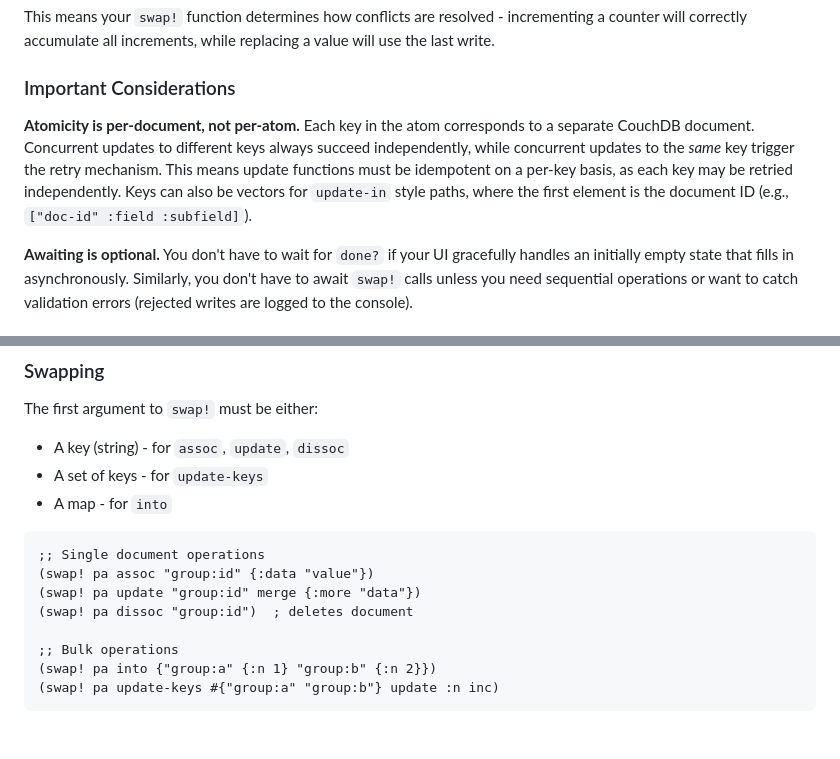
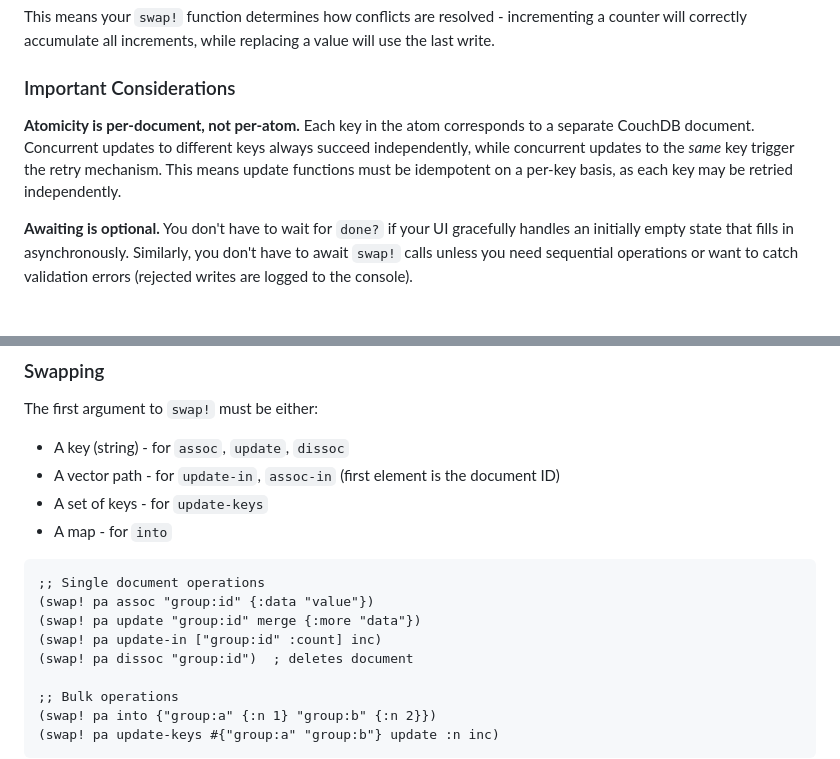
Before and after one commit to NyanCAD/hipflask, a Markdown page: README.md, 2 parts joined by grey strips. GitHub-like rendering; blank space fills up the shorter version.

Commit message:
Move vector path docs to Swapping section
Document vector keys for update-in/assoc-in alongside other key types,
with example.

https://claude.ai/code/session_01H6Nev9CMNJvG2E2TeaGp36

```diff
--- a/README.md
+++ b/README.md
@@ -23,7 +23,7 @@ This means your `swap!` function determines how conflicts are resolved - increme
 
 ### Important Considerations
 
-**Atomicity is per-document, not per-atom.** Each key in the atom corresponds to a separate CouchDB document. Concurrent updates to different keys always succeed independently, while concurrent updates to the *same* key trigger the retry mechanism. This means update functions must be idempotent on a per-key basis, as each key may be retried independently. Keys can also be vectors for `update-in` style paths, where the first element is the document ID (e.g., `["doc-id" :field :subfield]`).
+**Atomicity is per-document, not per-atom.** Each key in the atom corresponds to a separate CouchDB document. Concurrent updates to different keys always succeed independently, while concurrent updates to the *same* key trigger the retry mechanism. This means update functions must be idempotent on a per-key basis, as each key may be retried independently.
 
 **Awaiting is optional.** You don't have to wait for `done?` if your UI gracefully handles an initially empty state that fills in asynchronously. Similarly, you don't have to await `swap!` calls unless you need sequential operations or want to catch validation errors (rejected writes are logged to the console).
 
@@ -144,6 +144,7 @@ Pass a Reagent ratom as the cache to get reactive updates:
 
 The first argument to `swap!` must be either:
 - A key (string) - for `assoc`, `update`, `dissoc`
+- A vector path - for `update-in`, `assoc-in` (first element is the document ID)
 - A set of keys - for `update-keys`
 - A map - for `into`
 
@@ -151,6 +152,7 @@ The first argument to `swap!` must be either:
 ;; Single document operations
 (swap! pa assoc "group:id" {:data "value"})
 (swap! pa update "group:id" merge {:more "data"})
+(swap! pa update-in ["group:id" :count] inc)
 (swap! pa dissoc "group:id")  ; deletes document
 
 ;; Bulk operations
```
